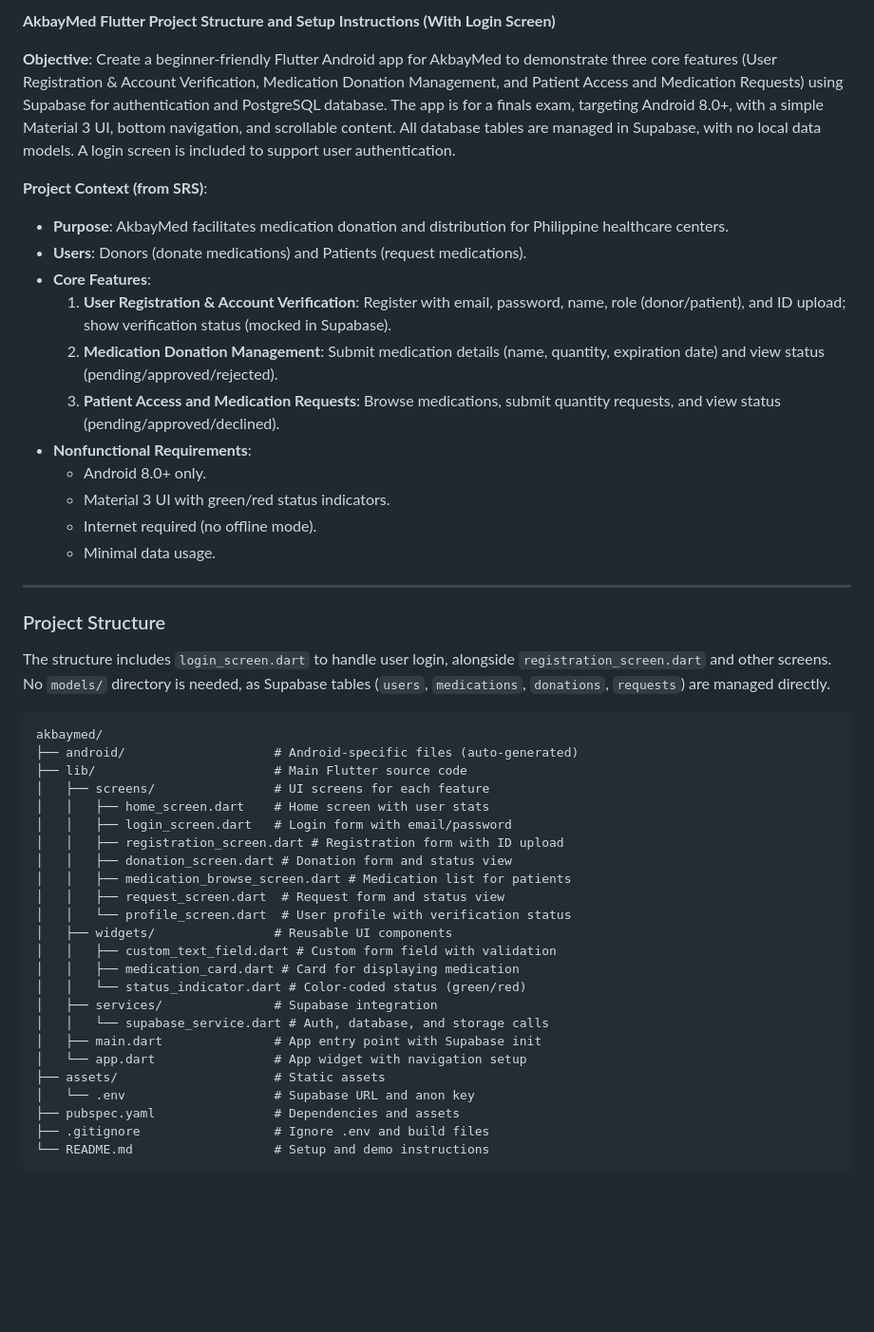
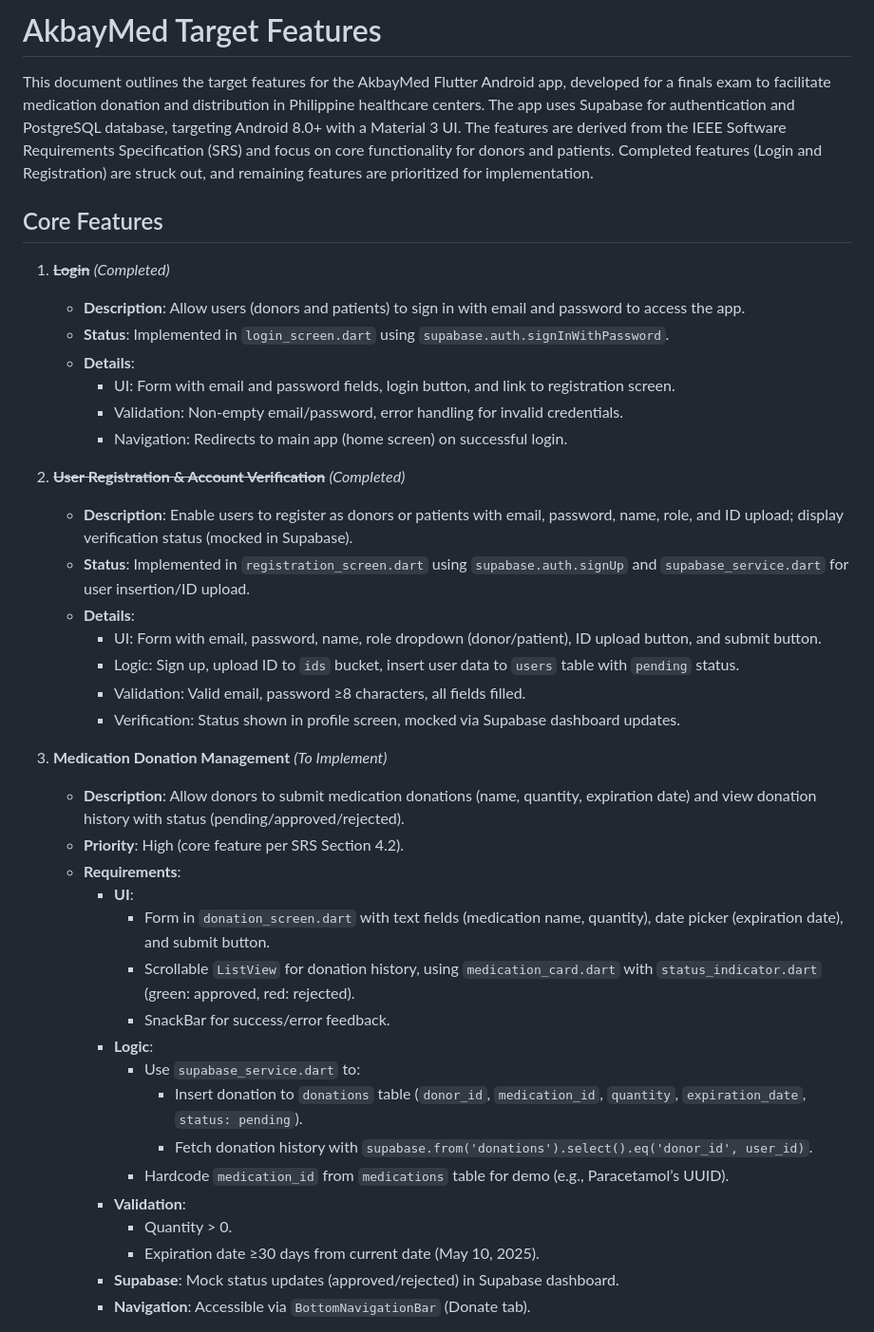
Before and after one commit to lucifron28/AkbayMed_User, a Markdown page: README.md, the part around one of its changes. Shown at 95% size. Rendered like a GitHub page; blank space fills up the shorter version.

Commit message:
target features

````diff
--- a/README.md
+++ b/README.md
@@ -1,49 +1,42 @@
-**AkbayMed Flutter Project Structure and Setup Instructions (With Login Screen)**
+# AkbayMed Target Features
 
-**Objective**: Create a beginner-friendly Flutter Android app for AkbayMed to demonstrate three core features (User Registration & Account Verification, Medication Donation Management, and Patient Access and Medication Requests) using Supabase for authentication and PostgreSQL database. The app is for a finals exam, targeting Android 8.0+, with a simple Material 3 UI, bottom navigation, and scrollable content. All database tables are managed in Supabase, with no local data models. A login screen is included to support user authentication.
+This document outlines the target features for the AkbayMed Flutter Android app, developed for a finals exam to facilitate medication donation and distribution in Philippine healthcare centers. The app uses Supabase for authentication and PostgreSQL database, targeting Android 8.0+ with a Material 3 UI. The features are derived from the IEEE Software Requirements Specification (SRS) and focus on core functionality for donors and patients. Completed features (Login and Registration) are struck out, and remaining features are prioritized for implementation.
 
-**Project Context (from SRS)**:
-- **Purpose**: AkbayMed facilitates medication donation and distribution for Philippine healthcare centers.
-- **Users**: Donors (donate medications) and Patients (request medications).
-- **Core Features**:
-    1. **User Registration & Account Verification**: Register with email, password, name, role (donor/patient), and ID upload; show verification status (mocked in Supabase).
-    2. **Medication Donation Management**: Submit medication details (name, quantity, expiration date) and view status (pending/approved/rejected).
-    3. **Patient Access and Medication Requests**: Browse medications, submit quantity requests, and view status (pending/approved/declined).
-- **Nonfunctional Requirements**:
-    - Android 8.0+ only.
-    - Material 3 UI with green/red status indicators.
-    - Internet required (no offline mode).
-    - Minimal data usage.
+## Core Features
 
----
+1. ~~**Login**~~ *(Completed)*
+    - **Description**: Allow users (donors and patients) to sign in with email and password to access the app.
+    - **Status**: Implemented in `login_screen.dart` using `supabase.auth.signInWithPassword`.
+    - **Details**:
+        - UI: Form with email and password fields, login button, and link to registration screen.
+        - Validation: Non-empty email/password, error handling for invalid credentials.
+        - Navigation: Redirects to main app (home screen) on successful login.
 
-### Project Structure
-The structure includes `login_screen.dart` to handle user login, alongside `registration_screen.dart` and other screens. No `models/` directory is needed, as Supabase tables (`users`, `medications`, `donations`, `requests`) are managed directly.
+2. ~~**User Registration & Account Verification**~~ *(Completed)*
+    - **Description**: Enable users to register as donors or patients with email, password, name, role, and ID upload; display verification status (mocked in Supabase).
+    - **Status**: Implemented in `registration_screen.dart` using `supabase.auth.signUp` and `supabase_service.dart` for user insertion/ID upload.
+    - **Details**:
+        - UI: Form with email, password, name, role dropdown (donor/patient), ID upload button, and submit button.
+        - Logic: Sign up, upload ID to `ids` bucket, insert user data to `users` table with `pending` status.
+        - Validation: Valid email, password ≥8 characters, all fields filled.
+        - Verification: Status shown in profile screen, mocked via Supabase dashboard updates.
 
-```
-akbaymed/
-├── android/                    # Android-specific files (auto-generated)
-├── lib/                        # Main Flutter source code
-│   ├── screens/                # UI screens for each feature
-│   │   ├── home_screen.dart    # Home screen with user stats
-│   │   ├── login_screen.dart   # Login form with email/password
-│   │   ├── registration_screen.dart # Registration form with ID upload
-│   │   ├── donation_screen.dart # Donation form and status view
-│   │   ├── medication_browse_screen.dart # Medication list for patients
-│   │   ├── request_screen.dart  # Request form and status view
-│   │   └── profile_screen.dart  # User profile with verification status
-│   ├── widgets/                # Reusable UI components
-│   │   ├── custom_text_field.dart # Custom form field with validation
-│   │   ├── medication_card.dart # Card for displaying medication
-│   │   └── status_indicator.dart # Color-coded status (green/red)
-│   ├── services/               # Supabase integration
-│   │   └── supabase_service.dart # Auth, database, and storage calls
-│   ├── main.dart               # App entry point with Supabase init
-│   └── app.dart                # App widget with navigation setup
-├── assets/                     # Static assets
-│   └── .env                    # Supabase URL and anon key
-├── pubspec.yaml                # Dependencies and assets
-├── .gitignore                  # Ignore .env and build files
-└── README.md                   # Setup and demo instructions
-```
+3. **Medication Donation Management** *(To Implement)*
+    - **Description**: Allow donors to submit medication donations (name, quantity, expiration date) and view donation history with status (pending/approved/rejected).
+    - **Priority**: High (core feature per SRS Section 4.2).
+    - **Requirements**:
+        - **UI**:
+            - Form in `donation_screen.dart` with text fields (medication name, quantity), date picker (expiration date), and submit button.
+            - Scrollable `ListView` for donation history, using `medication_card.dart` with `status_indicator.dart` (green: approved, red: rejected).
+            - SnackBar for success/error feedback.
+        - **Logic**:
+            - Use `supabase_service.dart` to:
+                - Insert donation to `donations` table (`donor_id`, `medication_id`, `quantity`, `expiration_date`, `status: pending`).
+                - Fetch donation history with `supabase.from('donations').select().eq('donor_id', user_id)`.
+            - Hardcode `medication_id` from `medications` table for demo (e.g., Paracetamol’s UUID).
+        - **Validation**:
+            - Quantity > 0.
+            - Expiration date ≥30 days from current date (May 10, 2025).
+        - **Supabase**: Mock status updates (approved/rejected) in Supabase dashboard.
+        - **Navigation**: Accessible via `BottomNavigationBar` (Donate tab).
 
````
Also changed, not shown: other parts of README.md (+71 -222 lines).
